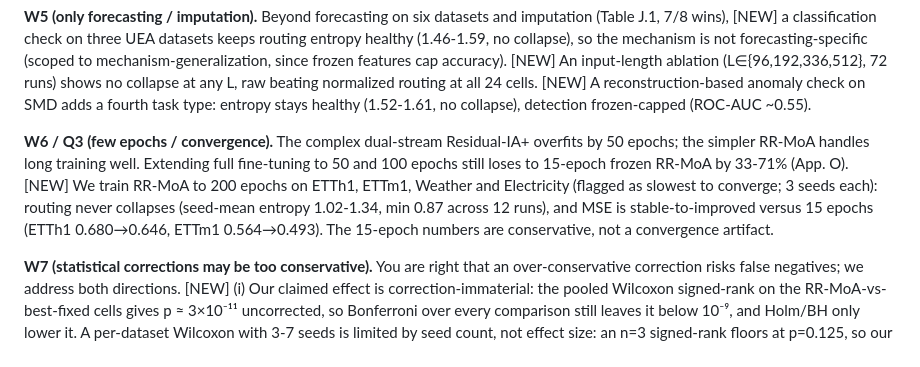
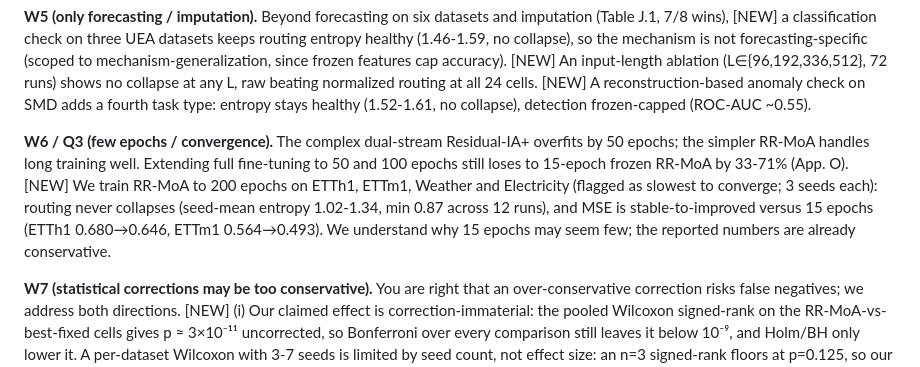
Before and after one commit to henryph24/neuralips26, a Markdown page: rebuttal/response_8b2z.md, the part around the change. Drawn GitHub-style.

```diff
--- a/rebuttal/response_8b2z.md
+++ b/rebuttal/response_8b2z.md
@@ -46,7 +46,7 @@ We sincerely thank the reviewer for the careful assessment, and are glad the eva
 
 **W5 (only forecasting / imputation).** Beyond forecasting on six datasets and imputation (Table J.1, 7/8 wins), [NEW] a classification check on three UEA datasets keeps routing entropy healthy (1.46-1.59, no collapse), so the mechanism is not forecasting-specific (scoped to mechanism-generalization, since frozen features cap accuracy). [NEW] An input-length ablation (L∈{96,192,336,512}, 72 runs) shows no collapse at any L, raw beating normalized routing at all 24 cells. [NEW] A reconstruction-based anomaly check on SMD adds a fourth task type: entropy stays healthy (1.52-1.61, no collapse), detection frozen-capped (ROC-AUC ~0.55).
 
-**W6 / Q3 (few epochs / convergence).** The complex dual-stream Residual-IA+ overfits by 50 epochs; the simpler RR-MoA handles long training well. Extending full fine-tuning to 50 and 100 epochs still loses to 15-epoch frozen RR-MoA by 33-71% (App. O). [NEW] We train RR-MoA to 200 epochs on ETTh1, ETTm1, Weather and Electricity (flagged as slowest to converge; 3 seeds each): routing never collapses (seed-mean entropy 1.02-1.34, min 0.87 across 12 runs), and MSE is stable-to-improved versus 15 epochs (ETTh1 0.680→0.646, ETTm1 0.564→0.493). The 15-epoch numbers are conservative, not a convergence artifact.
+**W6 / Q3 (few epochs / convergence).** The complex dual-stream Residual-IA+ overfits by 50 epochs; the simpler RR-MoA handles long training well. Extending full fine-tuning to 50 and 100 epochs still loses to 15-epoch frozen RR-MoA by 33-71% (App. O). [NEW] We train RR-MoA to 200 epochs on ETTh1, ETTm1, Weather and Electricity (flagged as slowest to converge; 3 seeds each): routing never collapses (seed-mean entropy 1.02-1.34, min 0.87 across 12 runs), and MSE is stable-to-improved versus 15 epochs (ETTh1 0.680→0.646, ETTm1 0.564→0.493). We understand why 15 epochs may seem few; the reported numbers are already conservative.
 
 **W7 (statistical corrections may be too conservative).** You are right that an over-conservative correction risks false negatives; we address both directions. [NEW] (i) Our claimed effect is correction-immaterial: the pooled Wilcoxon signed-rank on the RR-MoA-vs-best-fixed cells gives p ≈ 3×10⁻¹¹ uncorrected, so Bonferroni over every comparison still leaves it below 10⁻⁹, and Holm/BH only lower it. A per-dataset Wilcoxon with 3-7 seeds is limited by seed count, not effect size: an n=3 signed-rank floors at p=0.125, so our headline is the pooled test plus the 54/54 win-count, not per-dataset p-values. (ii) The boundary null is genuine: on Traffic (R=0.14) RR-MoA does not beat the best fixed adapter even under the most powerful uncorrected test (+2.9%, p=0.88). We will report uncorrected and Holm/BH values alongside Bonferroni.
 
```
Also changed, not shown: rebuttal/response_jemj.md (+2 -2 lines).
